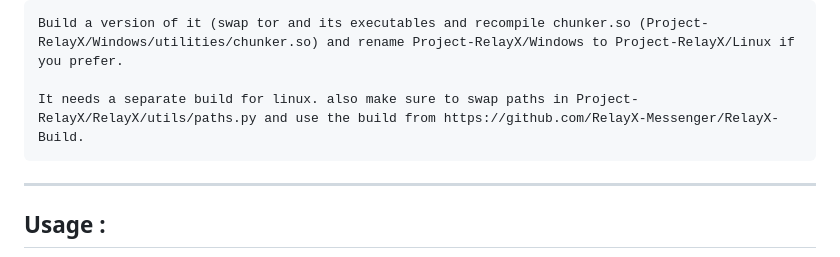
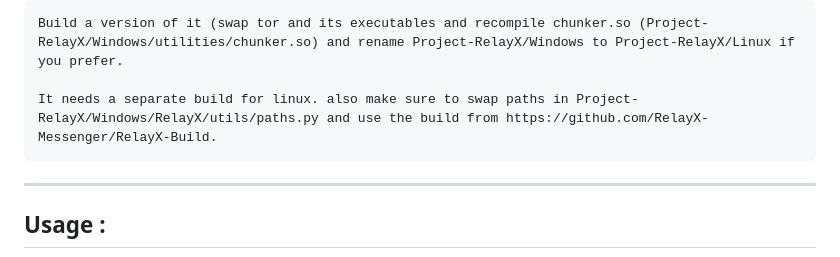
Before and after one commit to Poojit-Matukumalli/Project-RelayX, a Markdown page: README.md, the part around the change. Rendered like a GitHub page.

Commit message:
Fix Linux build path in README.md
Correct the path for Linux build instructions in README.

````diff
--- a/README.md
+++ b/README.md
@@ -79,7 +79,7 @@ For Linux:
 ```
 Build a version of it (swap tor and its executables and recompile chunker.so (Project-RelayX/Windows/utilities/chunker.so) and rename Project-RelayX/Windows to Project-RelayX/Linux if you prefer.
 
-It needs a separate build for linux. also make sure to swap paths in Project-RelayX/RelayX/utils/paths.py and use the build from https://github.com/RelayX-Messenger/RelayX-Build.
+It needs a separate build for linux. also make sure to swap paths in Project-RelayX/Windows/RelayX/utils/paths.py and use the build from https://github.com/RelayX-Messenger/RelayX-Build.
 ```
 ---
 
````
